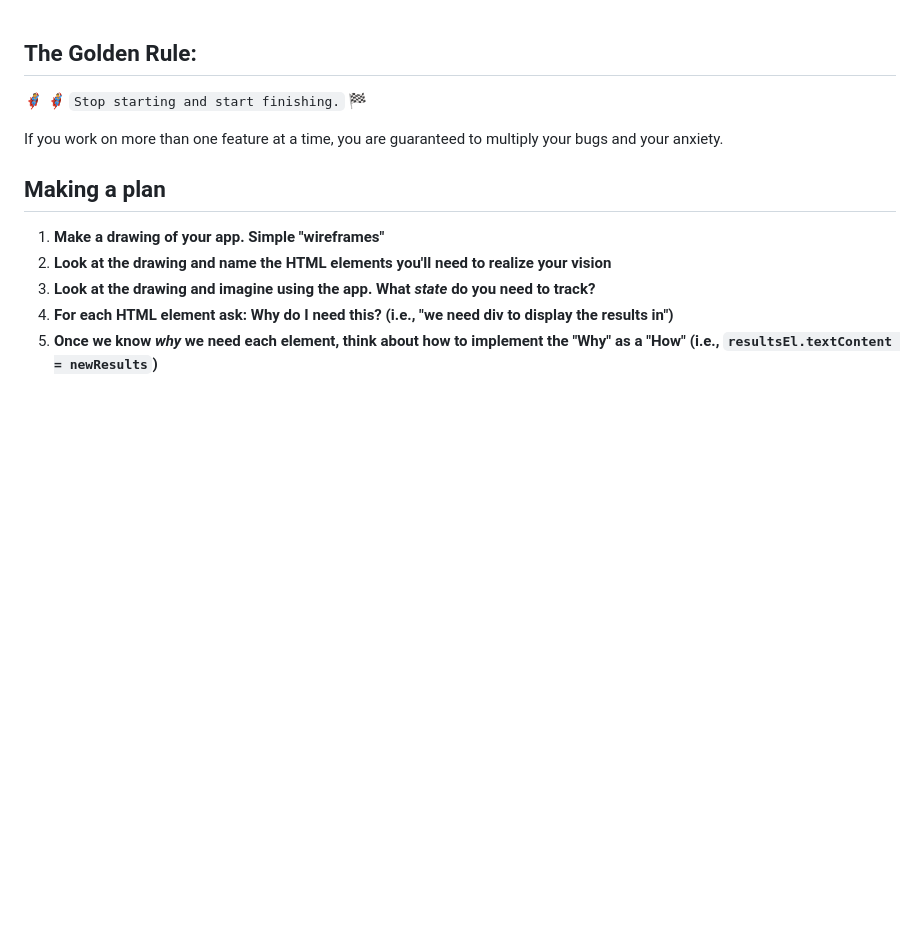
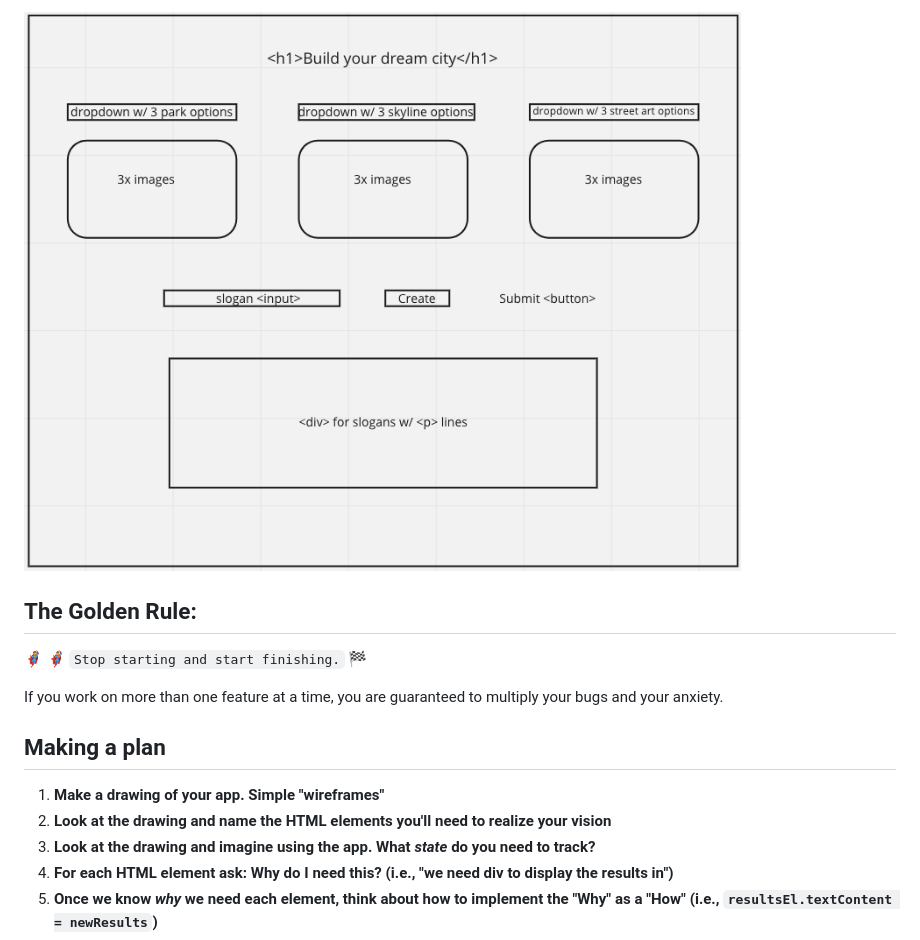
Before and after one commit to Allyson-Camp/city-builder, a Markdown page: README.md, the part around the change. Rendered like a GitHub page; pictures changed too: assets/city-builder-wireframe.png (added); blank space fills up the shorter version.

Commit message:
added wireframe

```diff
--- a/README.md
+++ b/README.md
@@ -1,3 +1,6 @@
+![wireframe for shell-game](./assets/city-builder-wireframe.png)
+
+
 ## The Golden Rule:
 
 🦸 🦸‍♂️ `Stop starting and start finishing.` 🏁
```
Also changed, not shown: 2 other files.
